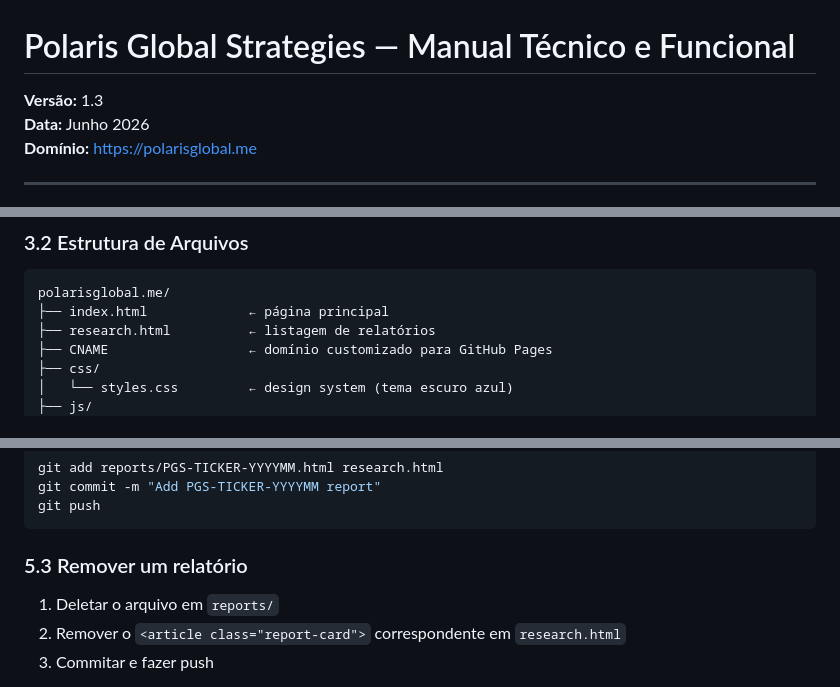
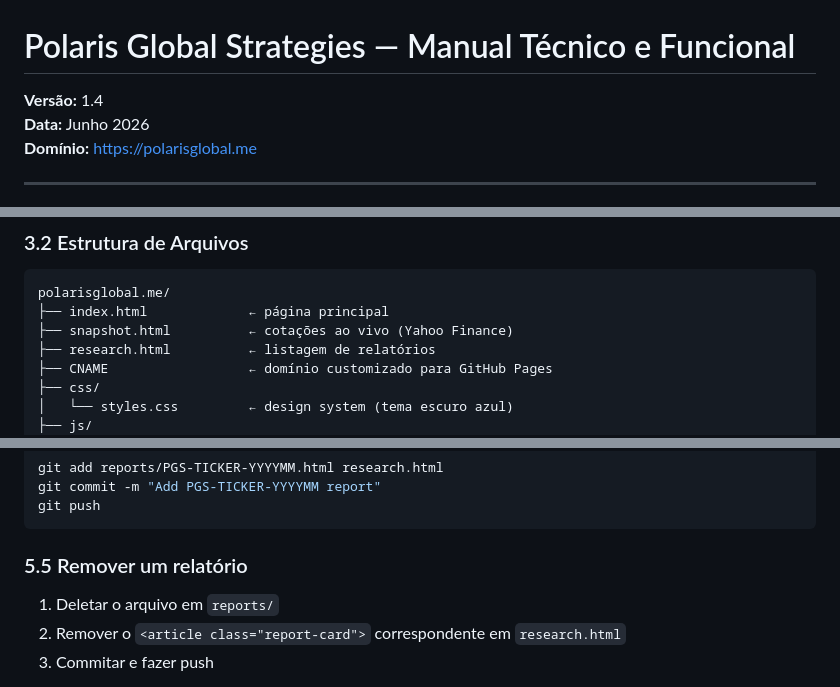
Before and after one commit to marcelopolarisglobal/polarisglobal.me, a Markdown page: MANUAL.md, 3 parts joined by grey strips. GitHub-like rendering.

````diff
--- a/MANUAL.md
+++ b/MANUAL.md
@@ -1,6 +1,6 @@
 # Polaris Global Strategies — Manual Técnico e Funcional
 
-**Versão:** 1.3
+**Versão:** 1.4
 **Data:** Junho 2026
 **Domínio:** https://polarisglobal.me
 
@@ -98,6 +99,7 @@ O site é **estático puro** — não utiliza servidor, banco de dados, framewor
 ```
 polarisglobal.me/
 ├── index.html             ← página principal
+├── snapshot.html          ← cotações ao vivo (Yahoo Finance)
 ├── research.html          ← listagem de relatórios
 ├── CNAME                  ← domínio customizado para GitHub Pages
 ├── css/
@@ -266,7 +287,7 @@ git commit -m "Add PGS-TICKER-YYYYMM report"
 git push
 ```
 
-### 5.3 Remover um relatório
+### 5.5 Remover um relatório
 
 1. Deletar o arquivo em `reports/`
 2. Remover o `<article class="report-card">` correspondente em `research.html`
````
Also changed, not shown: other parts of MANUAL.md (+23 -3 lines).
